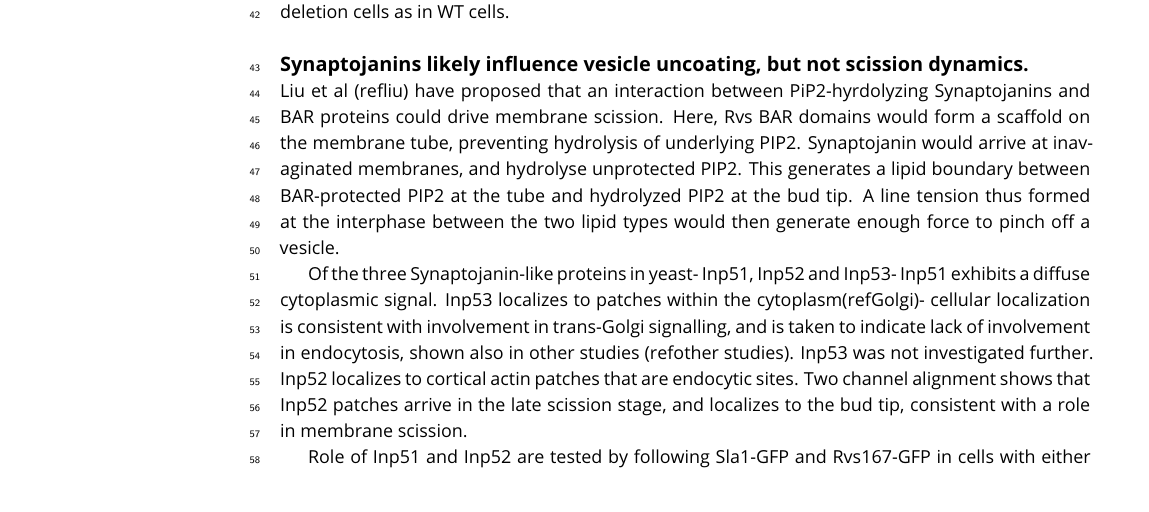
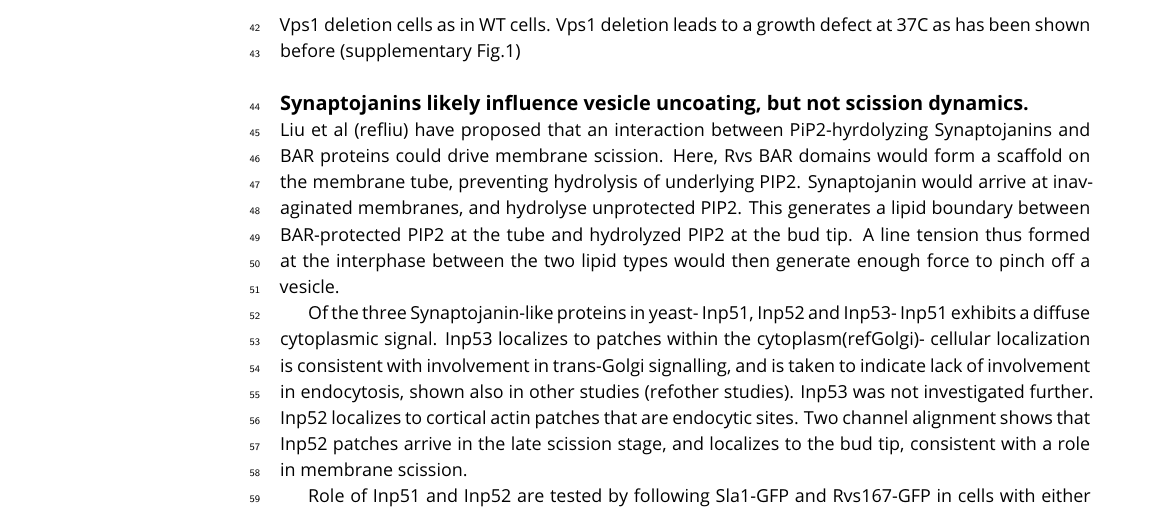
Before and after one commit to deepikaamenon/scission_paper, a LaTeX document (main.tex): part of page 2 of 4, cut at the place of the change. Compiled offline with pdfLaTeX.

Commit message:
txs auto checkin

```diff
--- a/main.tex
+++ b/main.tex
@@ -61,7 +61,8 @@ Here's a second paragraph to test paragraph indents. \lipsum[1]
 
 Endocytic membrane scission in mammalian cells is understood to be driven by constriction of the tubule neck by the Gtpase Dynamin (a bunch of dynamin papers). In yeast, it has been reported that the Dynamin-like protein Vps1 is recruited to endocytic sites (refAyscough). To test whether Vps1 influences scission, endocytic coat dynamics are observed in cells lacking Vps1 and compared against WT cells. Fig1a shows kymographs of coat protein Sla1 endogenously tagged at the N-terminus with eGFP in WT and \textit{vps1$\Delta$} cells. Dynamics of Sla1 in WT and \textit{vps1$\Delta$} cells are the same. In Fig.1b, the averaged centroid trajectory (ref2andrea)- henceforth centroid- of Sla1-eGFP is tracked in ~50 endocytic sites in \textit{vps1$\Delta$} and wild-type cells. Inward movement of Sla1 centroid serves as a proxy for plasma membrane movement through the endocytic process (ref2andrea). y=0 is set as the position of arrival of the protein complex, before inward movement begins. Centroid movement of Sla1-eGFP in wild-type cells shows a linear movement to about 150nm, and Sla1 movement in \textit{vps1$\Delta$} cells is the same.
 
-Centroid tracking has shown that the number of yeast N-BAR protein Rvs167 peaks at the time of scission, and is followed by an rapid loss of fluorescent intensity, concomitant with a sharp jump of the centroid into the cytoplasm. This jump, also seen in Rvs167-GFP kymographs, is interpreted as loss of protein on the invagination on the membrane tube, causing an apparent spatial jump to the protein localized at the base of the newly formed vesicle. Kymographs of Rvs167-GFP in Vps1 deleted cells, show the same jump, indicating that vesicles are formed in the same position in Vps1 deletion cells as in WT cells.
+Centroid tracking has shown that the number of yeast N-BAR protein Rvs167 peaks at the time of scission, and is followed by an rapid loss of fluorescent intensity, concomitant with a sharp jump of the centroid into the cytoplasm. This jump, also seen in Rvs167-GFP kymographs, is interpreted as loss of protein on the invagination on the membrane tube, causing an apparent spatial jump to the protein localized at the base of the newly formed vesicle. Kymographs of Rvs167-GFP in Vps1 deleted cells, show the same jump, indicating that vesicles are formed in the same position in Vps1 deletion cells as in WT cells. Vps1 deletion leads to a growth defect at 37C as has been shown before (supplementary Fig.1)
+
 
 \subsection{Synaptojanins likely influence vesicle uncoating, but not scission dynamics.}
 
```
